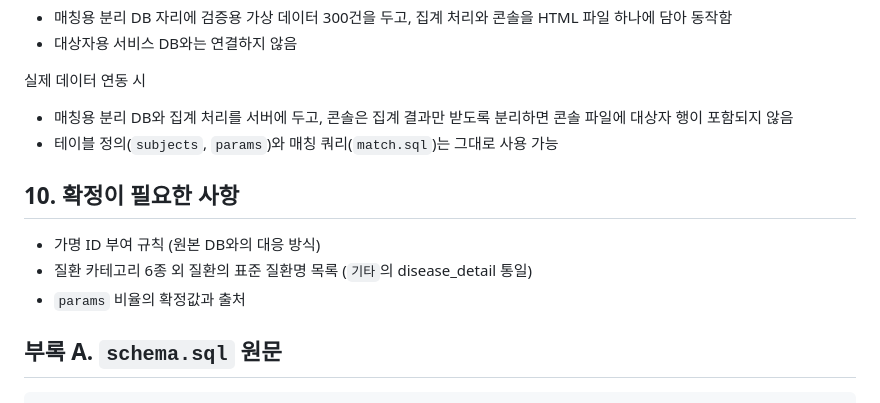
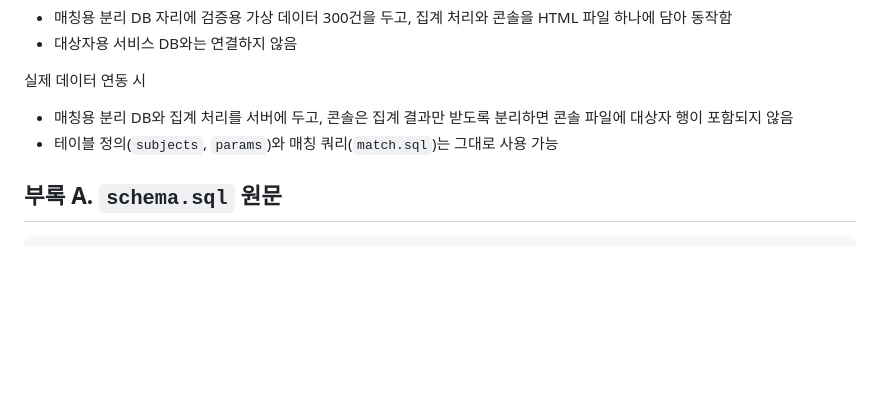
Before and after one commit to devvace/star-c, a Markdown page: docs/01-데이터-스키마-정의서.md, the part around the change. GitHub-like rendering; blank space fills up the shorter version.

````diff
--- a/docs/01-데이터-스키마-정의서.md
+++ b/docs/01-데이터-스키마-정의서.md
@@ -193,12 +193,6 @@
 - 매칭용 분리 DB와 집계 처리를 서버에 두고, 콘솔은 집계 결과만 받도록 분리하면 콘솔 파일에 대상자 행이 포함되지 않음
 - 테이블 정의(`subjects`, `params`)와 매칭 쿼리(`match.sql`)는 그대로 사용 가능
 
-## 10. 확정이 필요한 사항
-
-- 가명 ID 부여 규칙 (원본 DB와의 대응 방식)
-- 질환 카테고리 6종 외 질환의 표준 질환명 목록 (`기타`의 disease_detail 통일)
-- `params` 비율의 확정값과 출처
-
 ## 부록 A. `schema.sql` 원문
 
 ```sql
````
Also changed, not shown: CLAUDE.md (+2 -1 lines), docs/02-매칭-로직-설명서.md (added, +231 -0 lines).
